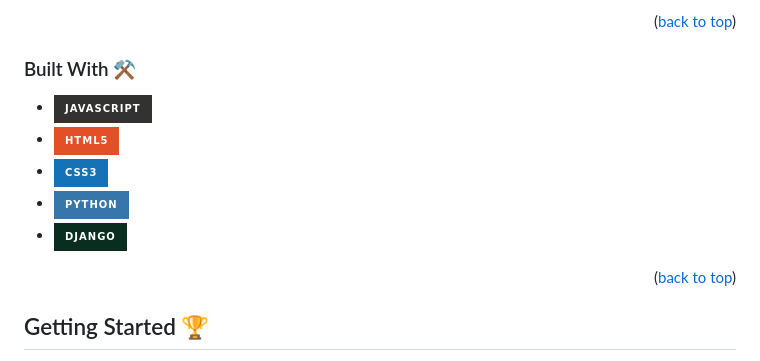
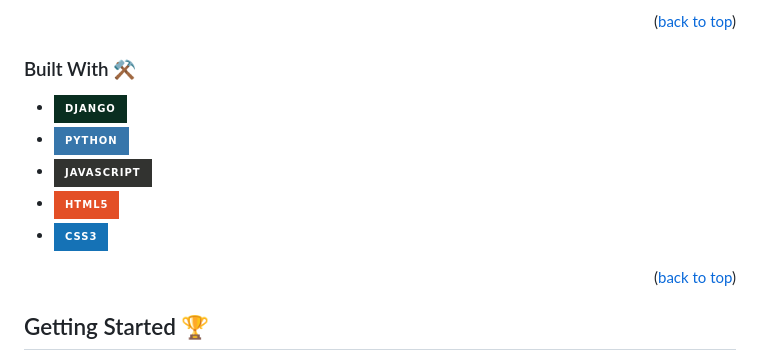
Before and after one commit to om-arya/T.O.M, a Markdown page: README.md, the part around the change. Rendered like a GitHub page; badges without logos.

```diff
--- a/README.md
+++ b/README.md
@@ -47,11 +47,11 @@ As college students, it sometimes feels as if we are endlessly running around to
 
 <a id="built-with"></a>
 ### Built With ⚒️
+* [![Django][Django.com]][Django-url]
+* [![Python][Python.com]][Python-url]
 * [![JavaScript][JS.js]][JS-url]
 * [![HTML][HTML.com]][HTML-url]
 * [![CSS3][CSS.com]][CSS-url]
-* [![Python][Python.com]][Python-url]
-* [![Django][Django.com]][Django-url]
 
 <p align="right">(<a href="#readme-top">back to top</a>)</p>
 
```
